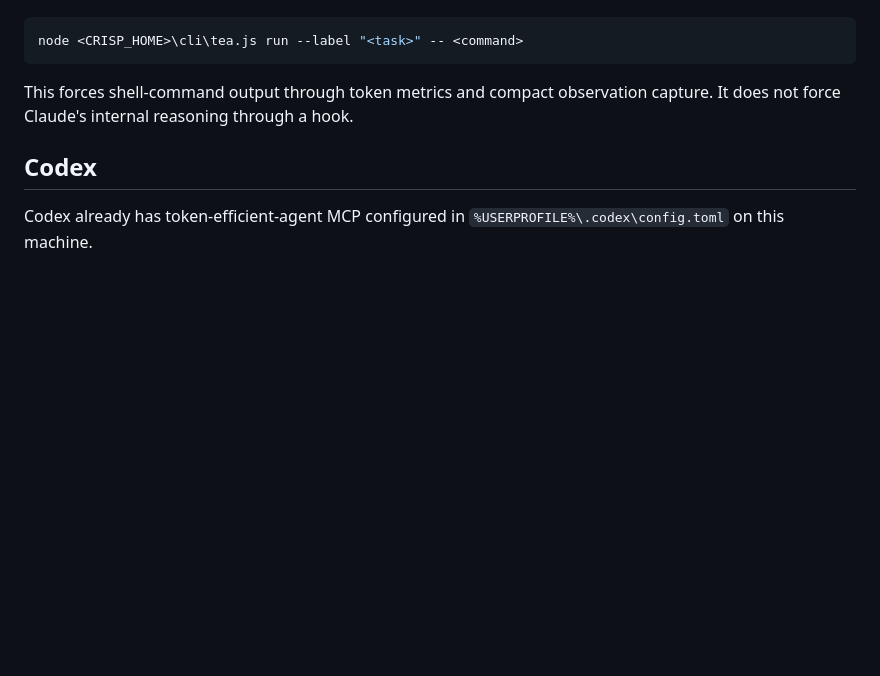
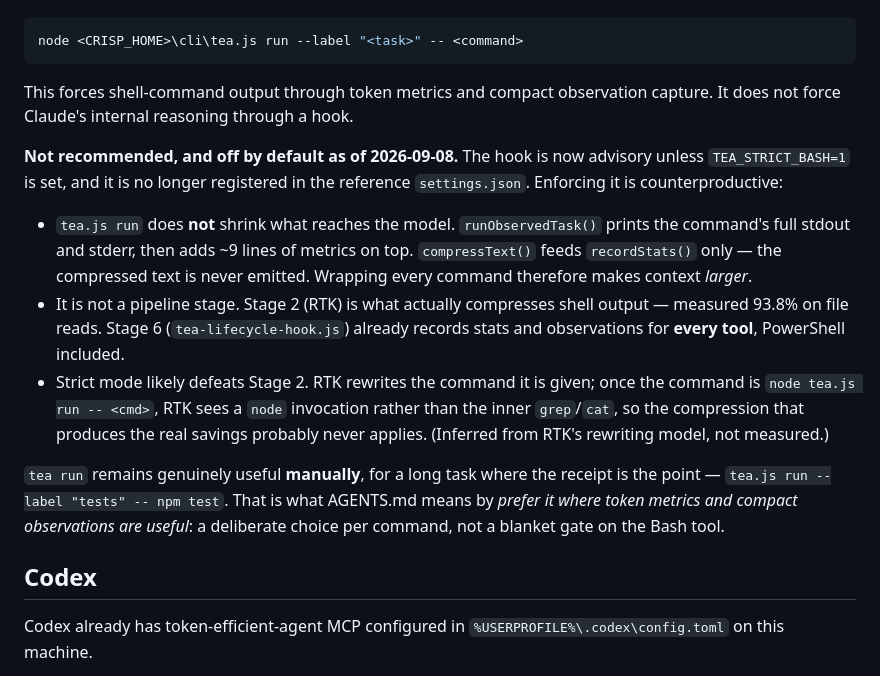
Before and after one commit to mohitgargcanada-max/crisp, a Markdown page: engine/docs/HOST_AUTOMATION.md, the part around the change. GitHub-like rendering; blank space fills up the shorter version.

Commit message:
Document why strict Bash enforcement is off by default
Strict mode was reviewed against the rest of CRISP rather than on its own terms,
and it does not survive the comparison.

runObservedTask() prints the command's full stdout and stderr (cli/tea.js:390-391)
and then adds ~9 lines of metrics (425-434). The compressText() result feeds
recordStats() only and is never emitted. So routing every Bash command through
`tea.js run` makes the context the model sees LARGER, not smaller — the opposite
of the hook's stated purpose. LAYMAN_GUIDE.md:76 already described this accurately
("prints the normal command result and then prints a small receipt"); the
enforcement hook was the part that misread it as a compression step.

It is also not a pipeline stage. README:100-131 documents six: RTK is Stage 2 and
is what actually compresses shell output (93.8% avg on file reads), and
tea-lifecycle-hook.js is Stage 6, already recording stats and observations for
every tool — PowerShell included, which is most of the shell traffic on Windows.
`tea.js run` appears in none of them. The surrounding docs were always advisory:
AGENTS.md:124 says prefer it "where token metrics and compact observations are
useful", and HOST_AUTOMATION.md:162 called strict mode "Optional".

Likely self-defeating too: RTK rewrites the command it is handed, so once that
command is `node tea.js run -- <cmd>` it sees a node invocation rather than the
inner grep/cat, and Stage 2 compression probably never applies. Inferred from the
rewriting model, not measured — flagged as such in the doc.

No code change here. The hook stayed advisory-by-default (7b14422) and has been
unregistered from the reference settings.json; `tea run` remains recommended for
deliberate manual use on a long task, which is what it was built for.

Co-Authored-By: Claude Opus 5 <noreply@anthropic.com>

```diff
--- a/engine/docs/HOST_AUTOMATION.md
+++ b/engine/docs/HOST_AUTOMATION.md
@@ -179,6 +179,27 @@ node <CRISP_HOME>\cli\tea.js run --label "<task>" -- <command>
 
 This forces shell-command output through token metrics and compact observation capture. It does not force Claude's internal reasoning through a hook.
 
+**Not recommended, and off by default as of 2026-09-08.** The hook is now
+advisory unless `TEA_STRICT_BASH=1` is set, and it is no longer registered in the
+reference `settings.json`. Enforcing it is counterproductive:
+
+- `tea.js run` does **not** shrink what reaches the model. `runObservedTask()`
+  prints the command's full stdout and stderr, then adds ~9 lines of metrics on
+  top. `compressText()` feeds `recordStats()` only — the compressed text is never
+  emitted. Wrapping every command therefore makes context *larger*.
+- It is not a pipeline stage. Stage 2 (RTK) is what actually compresses shell
+  output — measured 93.8% on file reads. Stage 6 (`tea-lifecycle-hook.js`)
+  already records stats and observations for **every tool**, PowerShell included.
+- Strict mode likely defeats Stage 2. RTK rewrites the command it is given; once
+  the command is `node tea.js run -- <cmd>`, RTK sees a `node` invocation rather
+  than the inner `grep`/`cat`, so the compression that produces the real savings
+  probably never applies. (Inferred from RTK's rewriting model, not measured.)
+
+`tea run` remains genuinely useful **manually**, for a long task where the receipt
+is the point — `tea.js run --label "tests" -- npm test`. That is what AGENTS.md
+means by *prefer it where token metrics and compact observations are useful*: a
+deliberate choice per command, not a blanket gate on the Bash tool.
+
 ## Codex
 
 Codex already has token-efficient-agent MCP configured in `%USERPROFILE%\.codex\config.toml` on this machine.
```
